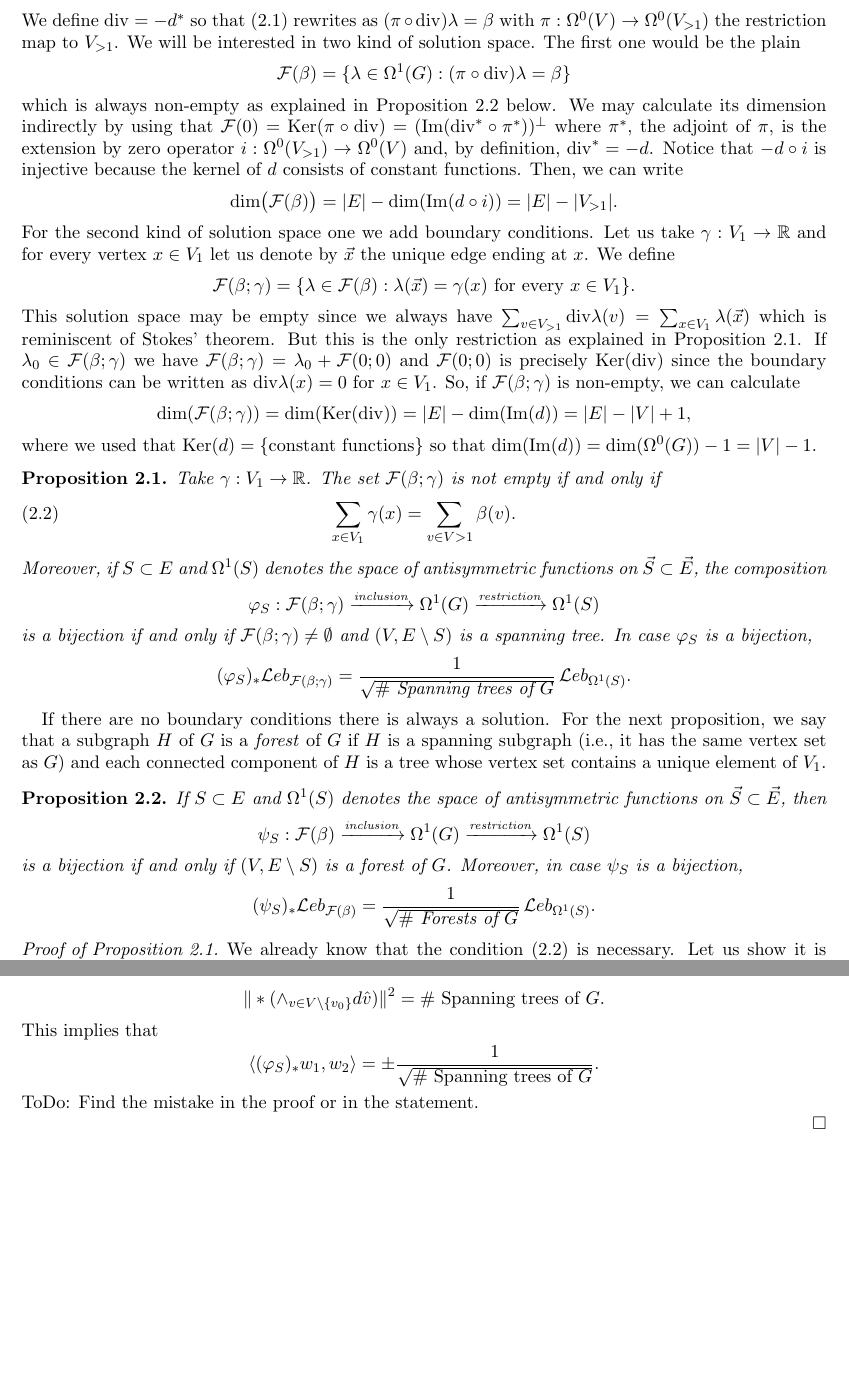
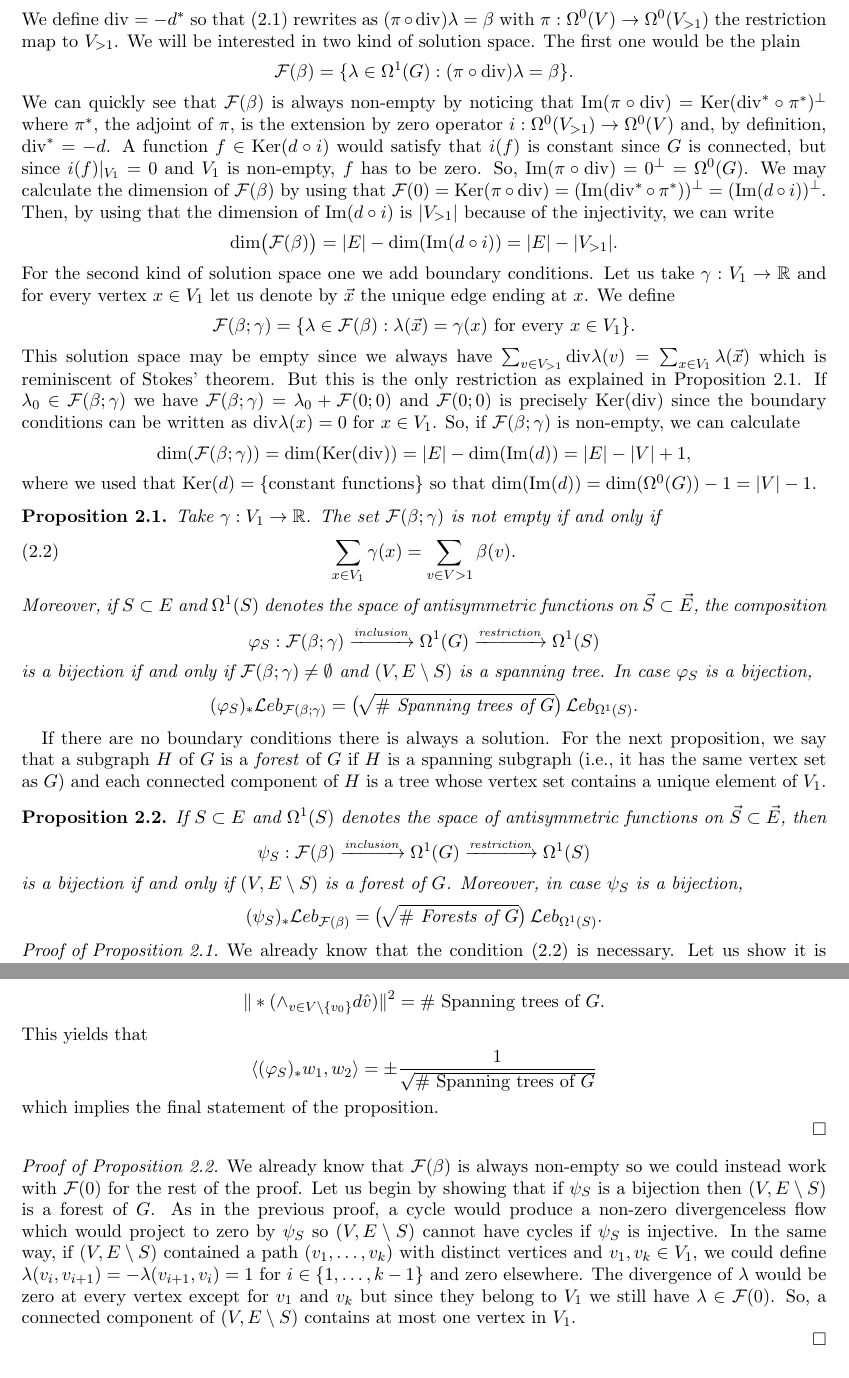
Before and after one commit to tarragop/Positive_Yang_Mills, a LaTeX paper (main.tex): two parts of pages 7 and 9 of 33, joined at a grey line, cut so that both start at the same text, the shorter picture padded with empty space. Compiled offline with pdfLaTeX.

Commit message:
Proposal for the new section: In construction

```diff
--- a/main.tex
+++ b/main.tex
@@ -631,20 +631,30 @@ rewrites as
 	 \[\mathcal F(\beta)
 	 = 	\{\lambda \in \Omega^1(G):
 	 (\pi \circ \mathrm{div}) \lambda = \beta
-	 \}\]
-	 which is always non-empty
-	 as explained in Proposition
-	  \ref{prop:BijectionForests} below.
-	We may calculate its dimension indirectly by using that $\mathcal F(0) = \mathrm{Ker}(\pi \circ \mathrm{div}) =
-	(\mathrm{Im}(\mathrm{div}^* \circ \pi^*))^\perp$
+	 \}.\]
+	 We can quickly see that
+	$\mathcal F(\beta)$ is always non-empty
+	by noticing that
+	$\mathrm{Im}(\pi \circ \mathrm{div})
+	= \mathrm{Ker}(\mathrm{div}^* \circ \pi^*)^\perp$
 	where $\pi^*$, the adjoint of $\pi$, is
 	the extension by zero operator
-		$i:\Omega^0(V_{>1}) \to \Omega^0(V)$
-		and, by definition,
-		$\mathrm{div}^* = -d$.
-		Notice that $-d\circ i$ is injective
-		because
-		the kernel of $d$ consists of constant functions. Then, we can write
+	$i: \Omega^0(V_{>1}) \to \Omega^0(V)$
+	and, by definition, $\mathrm{div}^* = -d$.
+	A function $f \in \mathrm{Ker}(d \circ i)$
+	would satisfy that $i(f)$ is constant since
+	$G$ is connected, but
+	since $i(f)|_{V_1} = 0$
+	and $V_1$ is non-empty, $f$ has to be zero.
+	So, $\mathrm{Im}(\pi\circ \mathrm{div}) = 0^\perp
+	= \Omega^0(G)$.
+	We may calculate the dimension
+	of $\mathcal F(\beta)$ by using that $\mathcal F(0) = \mathrm{Ker}(\pi \circ \mathrm{div}) =
+	(\mathrm{Im}(\mathrm{div}^* \circ \pi^*))^\perp =
+	(\mathrm{Im}(d \circ i))^\perp$.
+	Then, by using that the dimension of
+	$\mathrm{Im}(d\circ i)$ is
+	 $|V_{>1}|$ because of the injectivity, we can write
 		\[\mathrm{dim}\big(\mathcal F(\beta)
 		\big)
 		= |E| - \mathrm{dim}(\mathrm{Im}(d \circ i))
@@ -710,7 +720,7 @@ always have
 	 and
 	$(V,E \setminus S)$ is a spanning tree.
 	In case $\varphi_S$ is a bijection,
-	\[(\varphi_S)_* \mathcal Leb_{\mathcal F(\beta;\gamma)}	= \frac{1}{\sqrt{\# \mbox{ Spanning trees of } G}}\,
+	\[(\varphi_S)_* \mathcal Leb_{\mathcal F(\beta;\gamma)}	= \big(\hspace{-0.5mm} \sqrt{\# \mbox{ Spanning trees of } G}	\big)\,
 	\mathcal Leb_{\Omega^1(S)}.\]
 \end{proposition}
 
@@ -735,7 +745,9 @@ contains a unique element of $V_1$.
 	is a bijection if and only if
 	$(V,E \setminus S)$ is a forest of $G$.
 	Moreover, in case $\psi_S$ is a bijection,
-	\[(\psi_S)_* \mathcal Leb_{\mathcal F(\beta)}	= \frac{1}{\sqrt{\# \mbox{ Forests of } G}}\,
+	\[(\psi_S)_* \mathcal Leb_{\mathcal F(\beta)}	=
+	\big(\hspace{-0.5mm}\sqrt{\# \mbox{ Forests of } G}
+	\big)\,
 	\mathcal Leb_{\Omega^1(S)}.\]
 \end{proposition}
 
@@ -1036,14 +1048,41 @@ the condition
 	=
 	\mbox{\# Spanning trees of } G.
 	\]
-	This implies that
+	This yields that
 	\[\langle (\varphi_S)_* w_1, w_2 \rangle
-	=\pm \frac{1}{\sqrt{\mbox{\# Spanning trees of } G}}.\]
-	ToDo: Find the mistake in the proof or in the statement.
-
-
-
-
+	=\pm \frac{1}{\sqrt{\mbox{\# Spanning trees of } G}}\]
+	which implies the final statement of
+	the proposition.
+
+\end{proof}
+
+\begin{proof}[Proof of Proposition
+	\ref{prop:BijectionForests}]
+	We already know that $\mathcal F(\beta)$ is always
+	non-empty so we could instead work with
+	$\mathcal F(0)$ for the rest of the proof.
+	Let us begin by showing that if
+	$\psi_S$ is a bijection then $(V,E\setminus S)$
+	is a forest of $G$. As in the previous proof, a cycle
+	would produce
+	a non-zero divergenceless flow which would project
+	to zero by $\psi_S$ so $(V,E\setminus S)$
+	cannot have cycles if $\psi_S$ is injective.
+	In the same way, if $(V,E \setminus S)$
+	contained a path
+	$(v_1,\dots,v_k)$ with distinct vertices
+	and $v_1,v_k \in V_1$,
+	we could define
+	$\lambda(v_i,v_{i+1}) = - \lambda(v_{i+1},v_i)
+	=1$ for $i \in \{1,\dots,k-1\}$ and zero elsewhere.
+	The divergence of $\lambda$ would be zero
+	at every vertex except for $v_1$ and $v_k$
+	but since they belong to $V_1$ we still have
+	$\lambda \in \mathcal F(0)$.
+	So,
+	a connected component of
+	$(V,E\setminus S)$ contains at most one vertex
+	in $V_1$.
 
 \end{proof}
 
```
Also changed, not shown: main.pdf.
